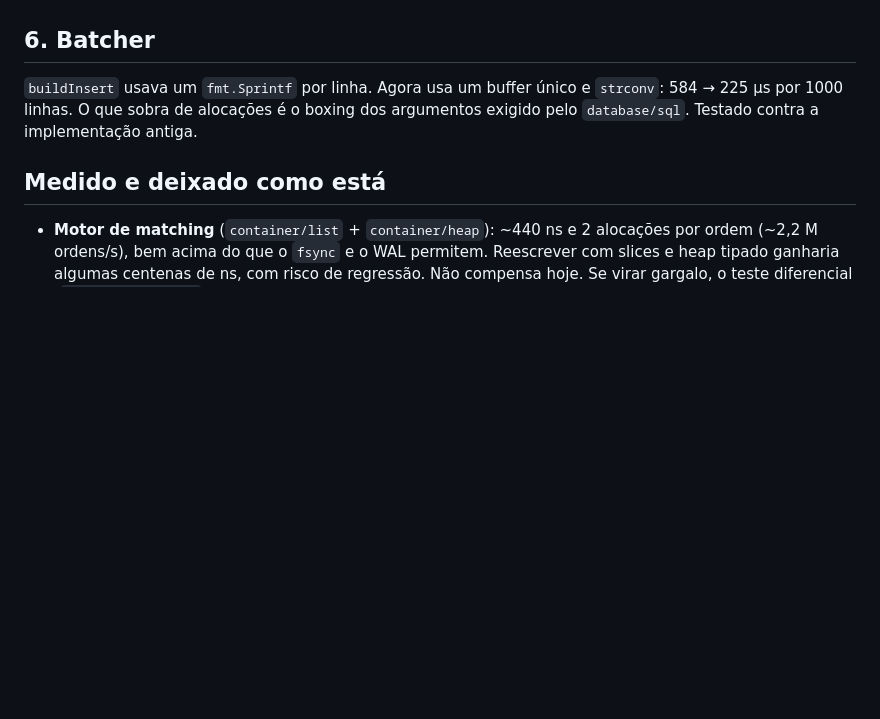
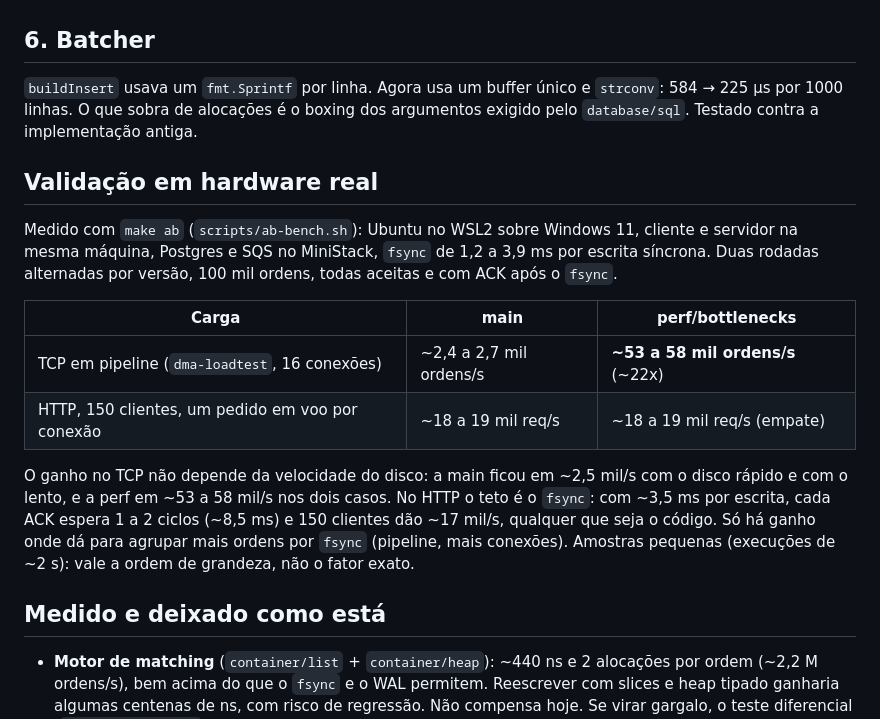
Before and after one commit to FelipeFelipeRenan/goruptor, a Markdown page: docs/PERFORMANCE.md, the part around the change. Rendered like a GitHub page; blank space fills up the shorter version.

Commit message:
docs: validação em hardware real (TCP em pipeline ~22x, HTTP empate)
Co-Authored-By: Claude Sonnet 5.5 <noreply@anthropic.com>
Claude-Session: https://claude.ai/code/session_014tkaYwSMUbZJTsyappVK8J

```diff
--- a/docs/PERFORMANCE.md
+++ b/docs/PERFORMANCE.md
@@ -84,6 +84,22 @@ leva ~5 s para reler (antes ~22 s); o WAL continua sem truncamento nem snapshot,
 `buildInsert` usava um `fmt.Sprintf` por linha. Agora usa um buffer único e `strconv`: 584 → 225 µs por 1000 linhas.
 O que sobra de alocações é o boxing dos argumentos exigido pelo `database/sql`. Testado contra a implementação antiga.
 
+## Validação em hardware real
+
+Medido com `make ab` (`scripts/ab-bench.sh`): Ubuntu no WSL2 sobre Windows 11, cliente e servidor na mesma máquina,
+Postgres e SQS no MiniStack, `fsync` de 1,2 a 3,9 ms por escrita síncrona. Duas rodadas alternadas por versão,
+100 mil ordens, todas aceitas e com ACK após o `fsync`.
+
+| Carga | main | perf/bottlenecks |
+|---|---|---|
+| TCP em pipeline (`dma-loadtest`, 16 conexões) | ~2,4 a 2,7 mil ordens/s | **~53 a 58 mil ordens/s** (~22x) |
+| HTTP, 150 clientes, um pedido em voo por conexão | ~18 a 19 mil req/s | ~18 a 19 mil req/s (empate) |
+
+O ganho no TCP não depende da velocidade do disco: a main ficou em ~2,5 mil/s com o disco rápido e com o lento, e a
+perf em ~53 a 58 mil/s nos dois casos. No HTTP o teto é o `fsync`: com ~3,5 ms por escrita, cada ACK espera 1 a 2
+ciclos (~8,5 ms) e 150 clientes dão ~17 mil/s, qualquer que seja o código. Só há ganho onde dá para agrupar mais
+ordens por `fsync` (pipeline, mais conexões). Amostras pequenas (execuções de ~2 s): vale a ordem de grandeza, não o fator exato.
+
 ## Medido e deixado como está
 
 - **Motor de matching** (`container/list` + `container/heap`): ~440 ns e 2 alocações por ordem (~2,2 M ordens/s),
```
